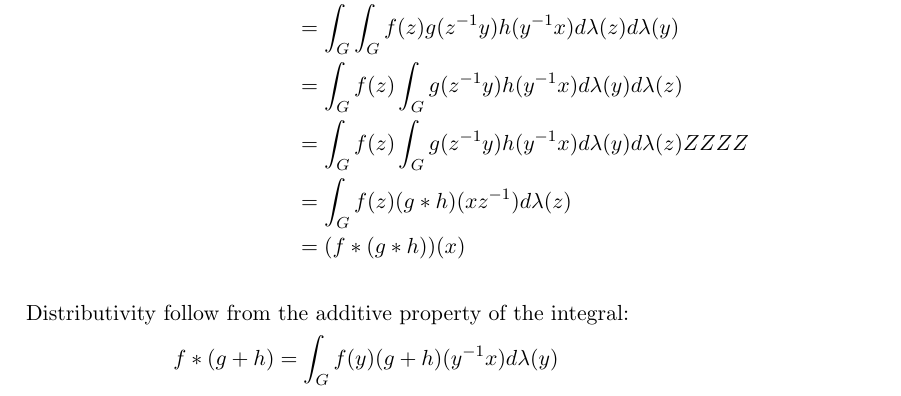
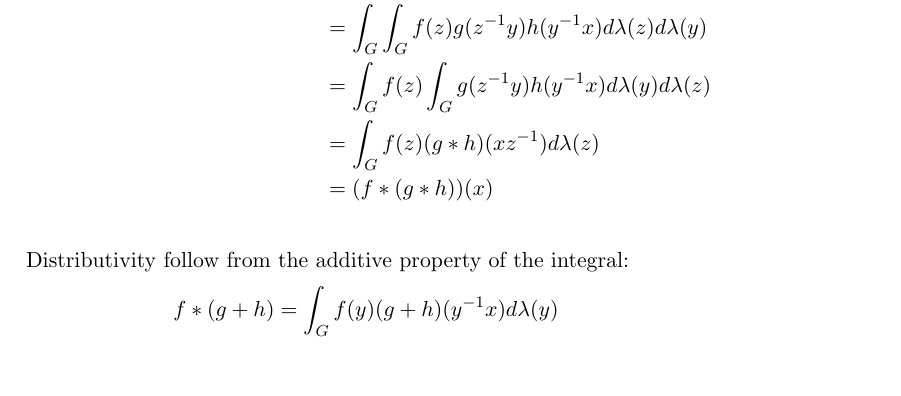
Before and after one commit to ZirconCode/ConvsAndAproxIds, a LaTeX paper (convolutions_simon_gruening.tex): part of page 3 of 18, cut so that both start at the same text. Compiled offline with pdfLaTeX.

Commit message:
oopsies...

```diff
--- a/convolutions_simon_gruening.tex
+++ b/convolutions_simon_gruening.tex
@@ -149,7 +149,6 @@ Associativity, as so many things, follows from an application of Fubini:
 &= \int_G ( \int_G f(z)g(z^{-1}y)d\lambda(z)) h(y^{-1}x)d\lambda(y) \\
 &= \int_G  \int_G f(z)g(z^{-1}y) h(y^{-1}x)d\lambda(z) d\lambda(y) \\
 &= \int_G  f(z) \int_G g(z^{-1}y) h(y^{-1}x)d\lambda(y) d\lambda(z) \\
-&= \int_G  f(z) \int_G g(z^{-1}y) h(y^{-1}x)d\lambda(y) d\lambda(z) ZZZZ\\
 &= \int_G  f(z) (g \ast h)(xz^{-1}) d\lambda(z) \\
 &= (f \ast (g \ast  h ))(x) \\
 \end{align*}
```
Also changed, not shown: convolutions_simon_gruening.pdf.
